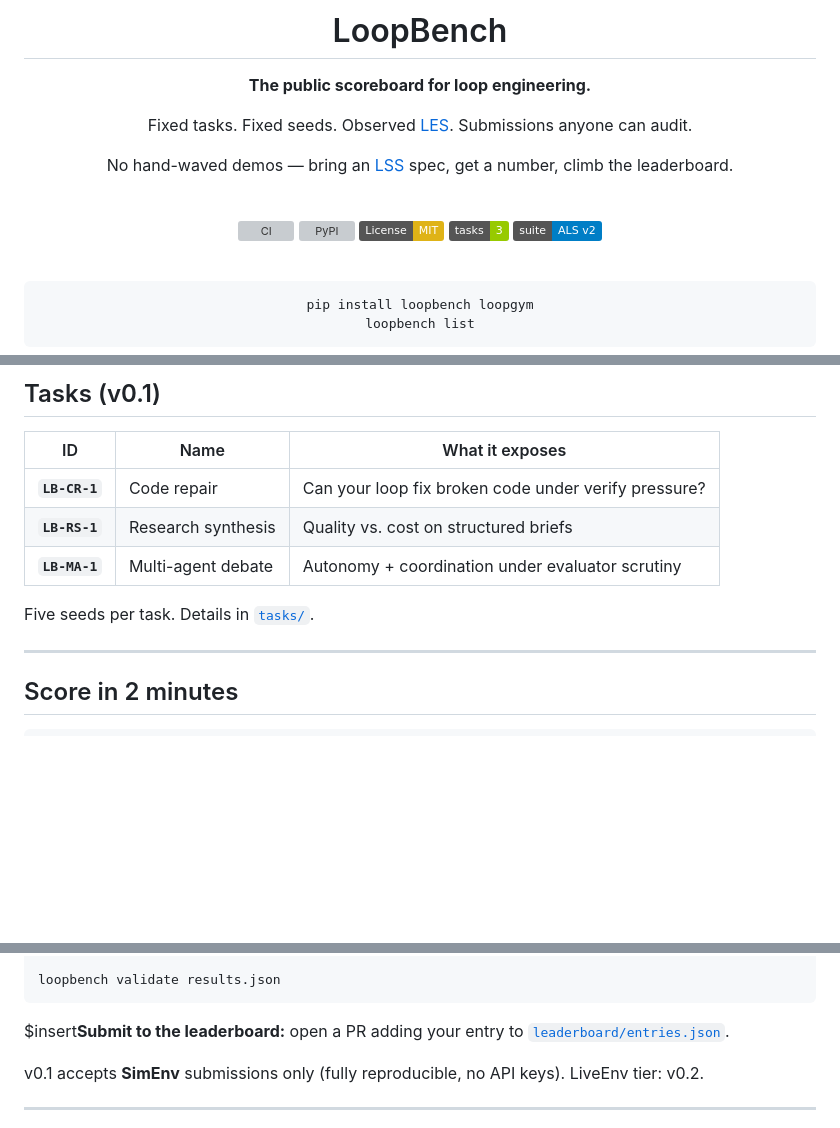
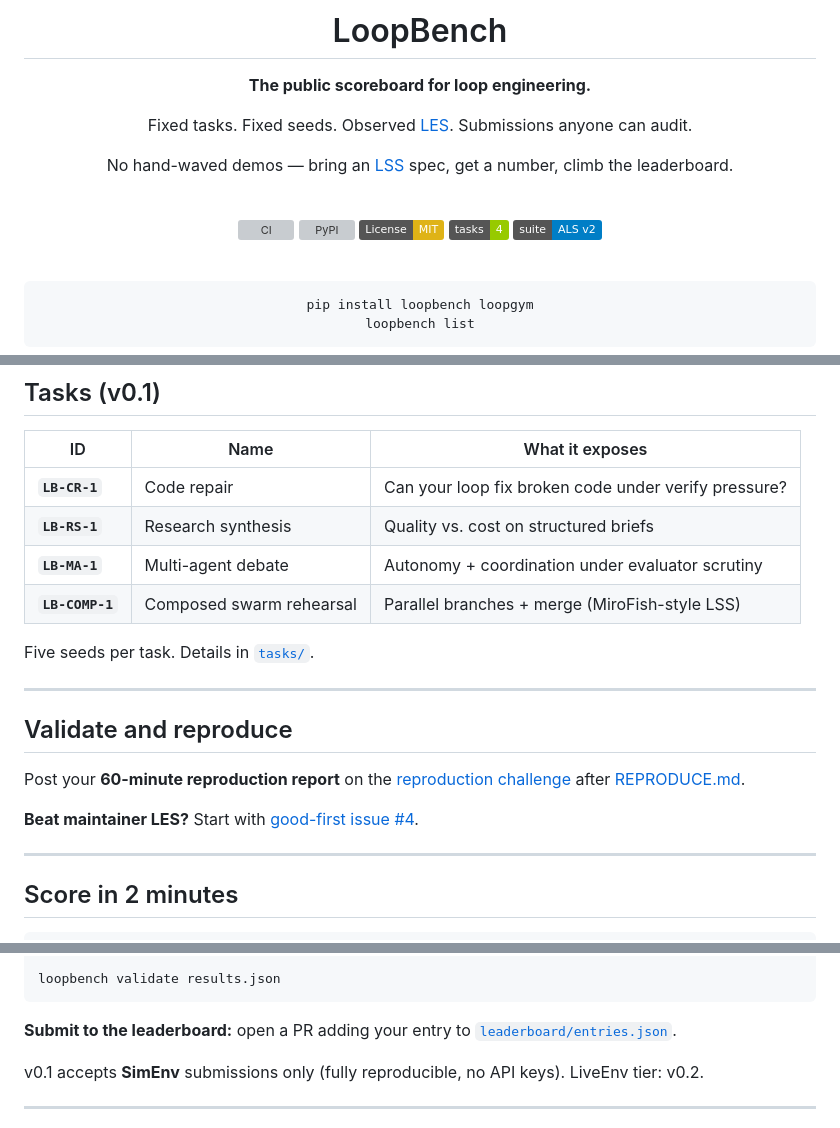
Before and after one commit to KanakMalpani/LoopBench, a Markdown page: README.md, 3 parts joined by grey strips. Drawn GitHub-style; badges without logos; blank space fills up the shorter version; grey boxes are pictures that could not be loaded.

Commit message:
docs: adoption bridge + LB-COMP-1 task listing

````diff
--- a/README.md
+++ b/README.md
@@ -13,7 +13,7 @@ No hand-waved demos — bring an [LSS](https://github.com/KanakMalpani/Loop-Core
 [![CI](https://github.com/KanakMalpani/LoopBench/actions/workflows/test.yml/badge.svg)](https://github.com/KanakMalpani/LoopBench/actions/workflows/test.yml)
 [![PyPI](https://img.shields.io/pypi/v/loopbench.svg)](https://pypi.org/project/loopbench/)
 [![License: MIT](https://img.shields.io/badge/License-MIT-yellow.svg)](LICENSE)
-[![Tasks](https://img.shields.io/badge/tasks-3-green.svg)](tasks/)
+[![Tasks](https://img.shields.io/badge/tasks-4-green.svg)](tasks/)
 [![Suite](https://img.shields.io/badge/suite-ALS_v2-blue.svg)](SUITE-OVERVIEW.md)
 
 <br>
@@ -88,8 +88,17 @@ New to the stack? Start with the [LoopNet end-to-end tutorial](https://github.co
 | **`LB-CR-1`** | Code repair | Can your loop fix broken code under verify pressure? |
 | **`LB-RS-1`** | Research synthesis | Quality vs. cost on structured briefs |
 | **`LB-MA-1`** | Multi-agent debate | Autonomy + coordination under evaluator scrutiny |
+| **`LB-COMP-1`** | Composed swarm rehearsal | Parallel branches + merge (MiroFish-style LSS) |
 
 Five seeds per task. Details in [`tasks/`](tasks/).
+
+---
+
+## Validate and reproduce
+
+Post your **60-minute reproduction report** on the [reproduction challenge](https://github.com/KanakMalpani/Loop-Engineering/discussions/10) after [REPRODUCE.md](https://github.com/KanakMalpani/Loop-Engineering/blob/main/contributions/REPRODUCE.md).
+
+**Beat maintainer LES?** Start with [good-first issue #4](https://github.com/KanakMalpani/Loop-Engineering/issues/4).
 
 ---
 
@@ -109,7 +118,7 @@ loopbench run \
 loopbench validate results.json
 ```
 
-$insert**Submit to the leaderboard:** open a PR adding your entry to [`leaderboard/entries.json`](leaderboard/entries.json).
+**Submit to the leaderboard:** open a PR adding your entry to [`leaderboard/entries.json`](leaderboard/entries.json).
 
 v0.1 accepts **SimEnv** submissions only (fully reproducible, no API keys). LiveEnv tier: v0.2.
 
````
